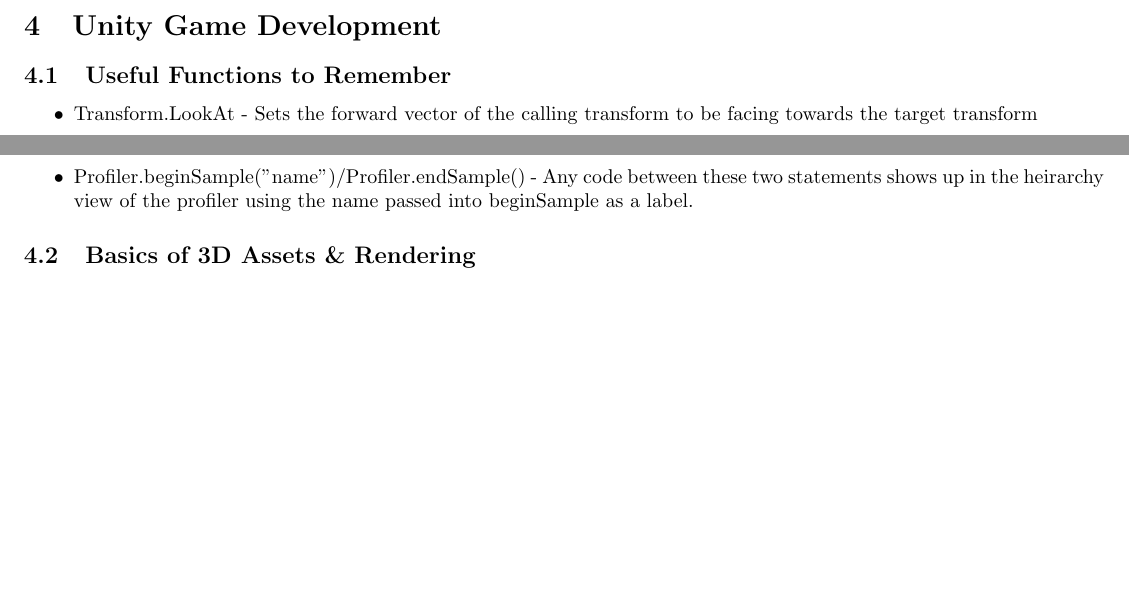
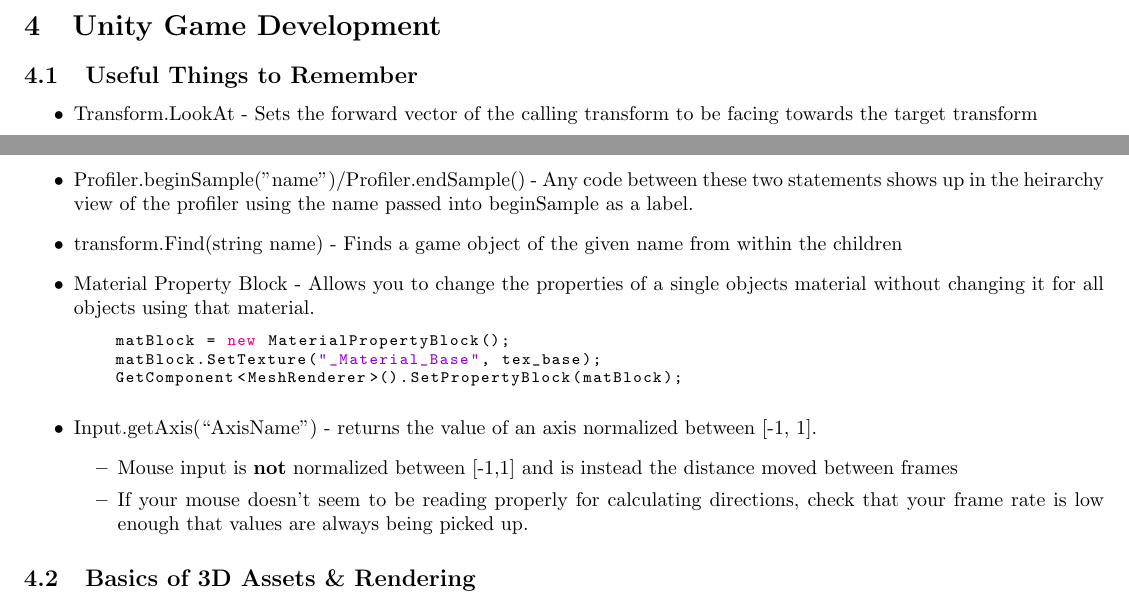
Before and after one commit to GageKilmer/Programming-Notebook, a LaTeX document (main.tex): two parts of page 14 of 25 before the commit and two parts of page 14 of 26 after it, joined at a grey line, cut so that both start at the same text, the shorter picture padded with empty space. Compiled offline with pdfLaTeX.

Commit message:
Misc Updates

```diff
--- a/main.tex
+++ b/main.tex
@@ -595,7 +595,7 @@
 
 \newpage
 \section{Unity Game Development}
-\subsection{Useful Functions to Remember}
+\subsection{Useful Things to Remember}
 \begin{itemize}
     \item Transform.LookAt - Sets the forward vector of the calling transform to be facing towards the target transform
     \begin{lstlisting}[language=C++]
@@ -622,6 +622,17 @@
     \begin{lstlisting}[language=C++]
                 transform.rotation = Quaternion.Slerp(startingRot, endingRot, ratio); \end{lstlisting}
     \item Profiler.beginSample("name")/Profiler.endSample() - Any code between these two statements shows up in the heirarchy view of the profiler using the name passed into beginSample as a label.
+    \item transform.Find(string name) - Finds a game object of the given name from within the children
+    \item Material Property Block - Allows you to change the properties of a single objects material without changing it for all objects using that material.
+    \begin{lstlisting}[language=C++]
+    matBlock = new MaterialPropertyBlock();
+    matBlock.SetTexture("_Material_Base", tex_base);
+    GetComponent<MeshRenderer>().SetPropertyBlock(matBlock);\end{lstlisting}
+    \item Input.getAxis(``AxisName") - returns the value of an axis normalized between [-1, 1].
+    \begin{itemize}
+        \item Mouse input is \textbf{not} normalized between [-1,1] and is instead the distance moved between frames
+        \item If your mouse doesn't seem to be reading properly for calculating directions, check that your frame rate is low enough that values are always being picked up.
+    \end{itemize}
 \end{itemize}
 
 \subsection{Basics of 3D Assets \& Rendering}
```
